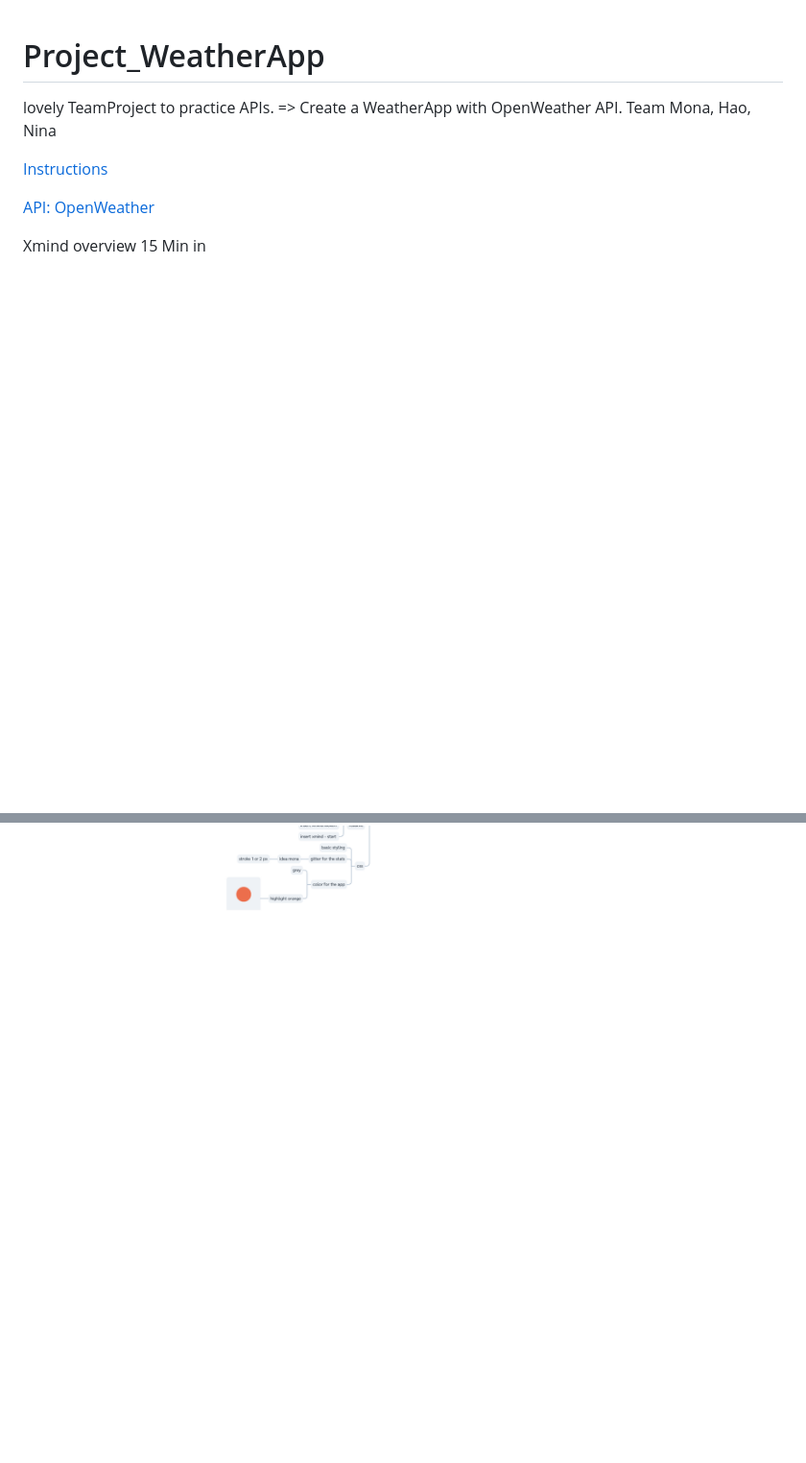
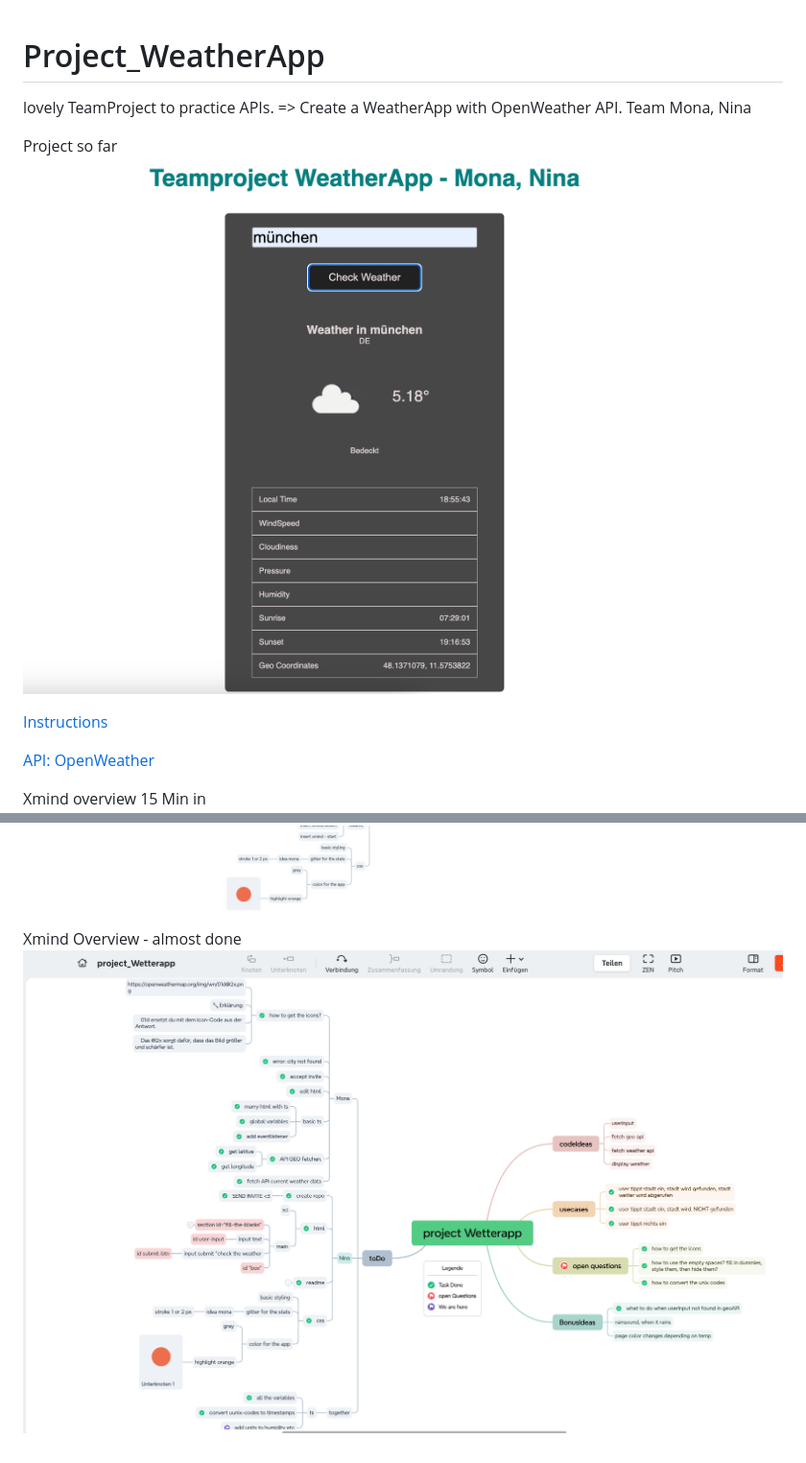
Before and after one commit to ninaraffaela/Project_WeatherApp, a Markdown page: README.md, 2 parts joined by grey strips. Shown: that part at 96% size. Rendered like a GitHub page; pictures changed too: ProjectWeather_Mo_nina.png (added), Xmind_almostDone.png (added); blank space fills up the shorter version.

Commit message:
edit readme. add project-screenshot and updated xmind

```diff
--- a/README.md
+++ b/README.md
@@ -2,7 +2,12 @@
 
 lovely TeamProject to practice APIs.
 => Create a WeatherApp with OpenWeather API.
-Team Mona, Hao, Nina
+Team Mona, Nina
+
+Project so far
+![project so far](ProjectWeather_Mo_nina.png)
+
+
 
 [Instructions](https://supercode.notion.site/Projekt-Open-Weather-d6e83a2a0ccc48fe966db8180eaa3cf4)
 
@@ -13,3 +18,6 @@ Xmind overview 15 Min in
 
 Xmind overview - first merge, prepared for next run,
 ![prep for next run](xmind_nextRun.png)
+
+Xmind Overview - almost done
+![Xmind almost done](Xmind_almostDone.png)
```
